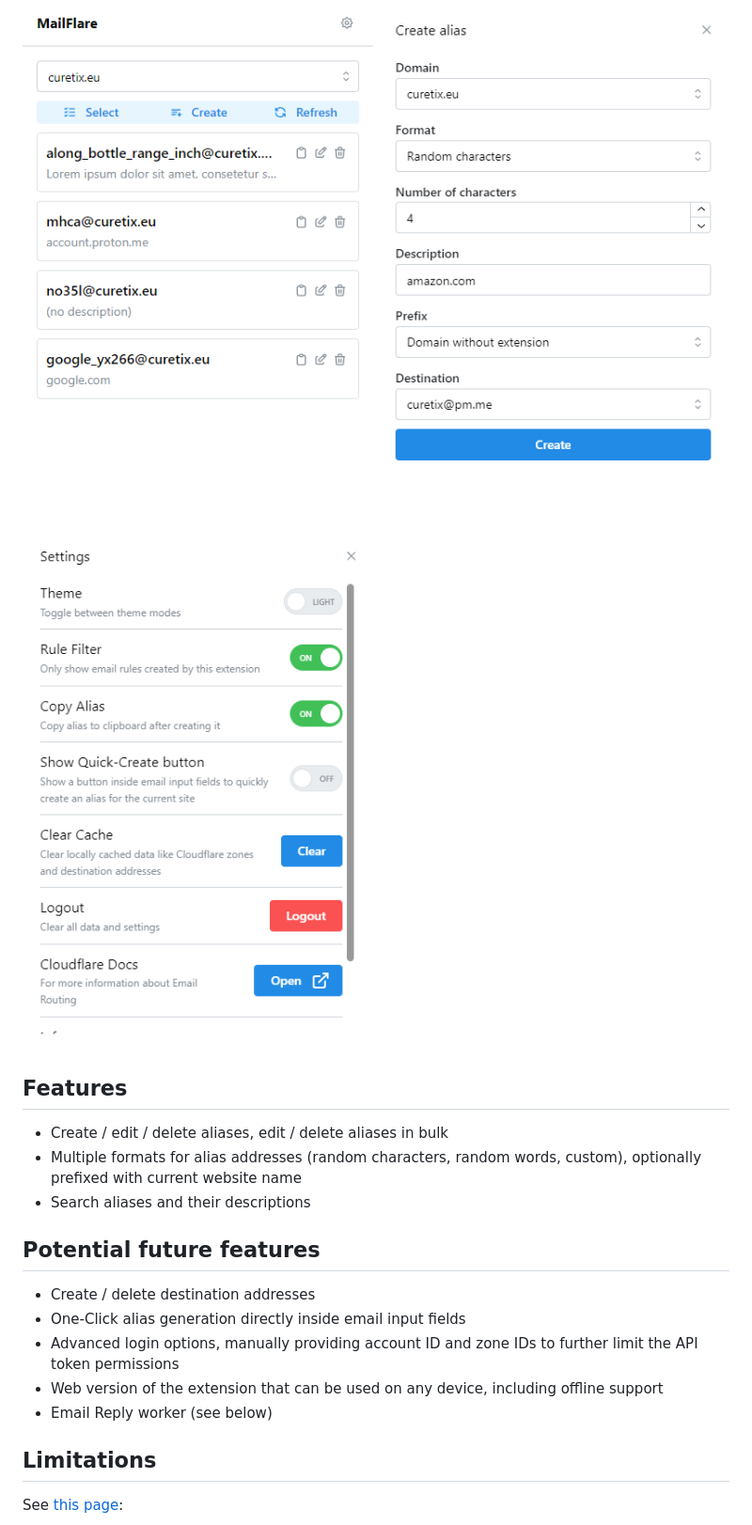
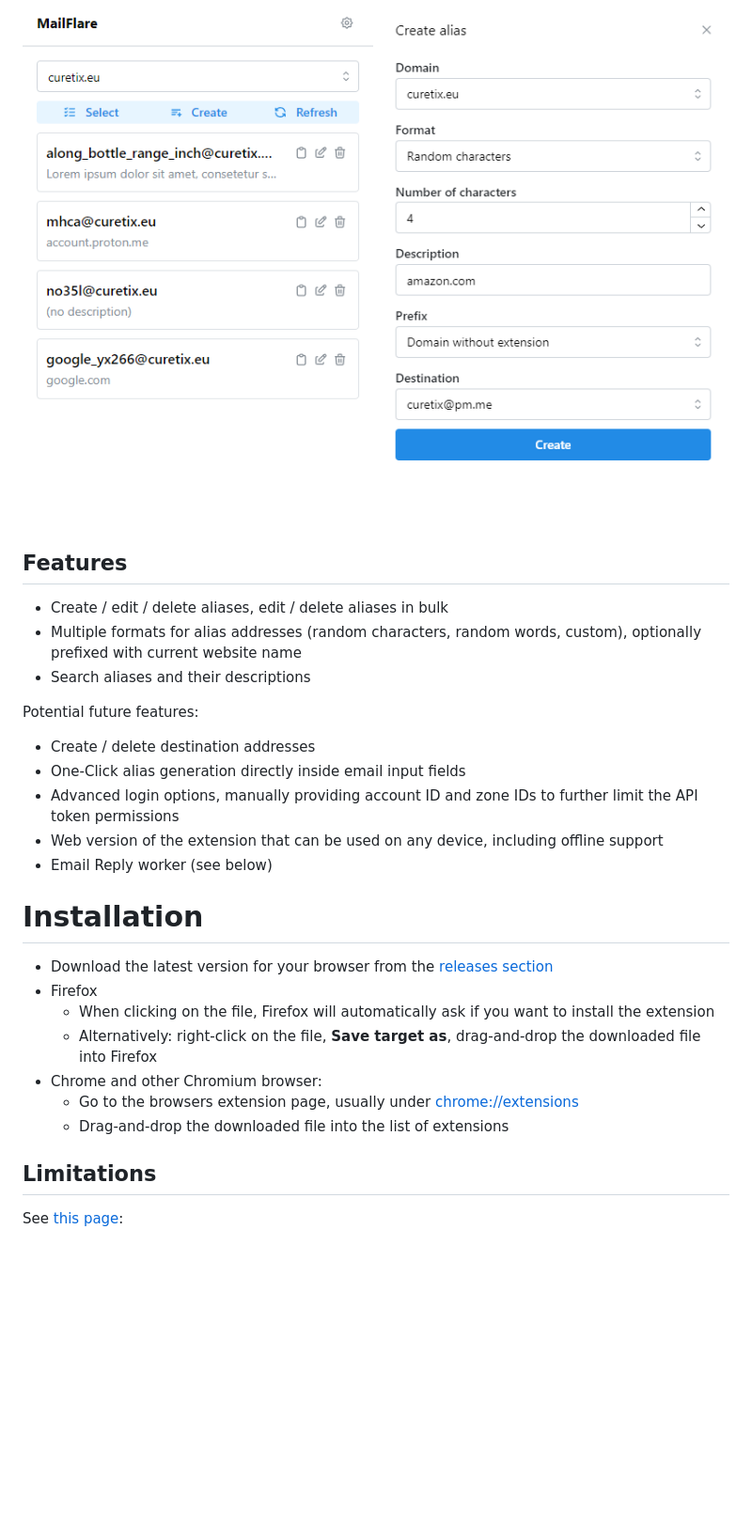
Before and after one commit to Curetix/mailflare-extension, a Markdown page: README.md, the part around one of its changes. Shown at 94% size. Rendered like a GitHub page; blank space fills up the shorter version.

Commit message:
Add installation instructions to README

```diff
--- a/README.md
+++ b/README.md
@@ -13,7 +12,6 @@ No third-party services or tedious configuration of a self-hosted email server n
 
 ![Alias List](./assets/screen_aliases.png)
 ![Create Alias](./assets/screen_create_alias.png)
-![Settings](./assets/screen_settings.png)
 
 ## Features
 
@@ -21,8 +19,7 @@ No third-party services or tedious configuration of a self-hosted email server n
 - Multiple formats for alias addresses (random characters, random words, custom), optionally prefixed with current website name
 - Search aliases and their descriptions
 
-
-## Potential future features
+Potential future features:
 
 - Create / delete destination addresses
 - One-Click alias generation directly inside email input fields
@@ -30,6 +27,15 @@ No third-party services or tedious configuration of a self-hosted email server n
 - Web version of the extension that can be used on any device, including offline support
 - Email Reply worker (see below)
 
+# Installation
+
+- Download the latest version for your browser from the [releases section](https://github.com/curetix/mailflare-extension/releases/latest)
+- Firefox
+  - When clicking on the file, Firefox will automatically ask if you want to install the extension
+  - Alternatively: right-click on the file, **Save target as**, drag-and-drop the downloaded file into Firefox
+- Chrome and other Chromium browser:
+  - Go to the browsers extension page, usually under [chrome://extensions](edge://extensions/)
+  - Drag-and-drop the downloaded file into the list of extensions
 
 ## Limitations
 
```
Also changed, not shown: other parts of README.md (+13 -18 lines).
